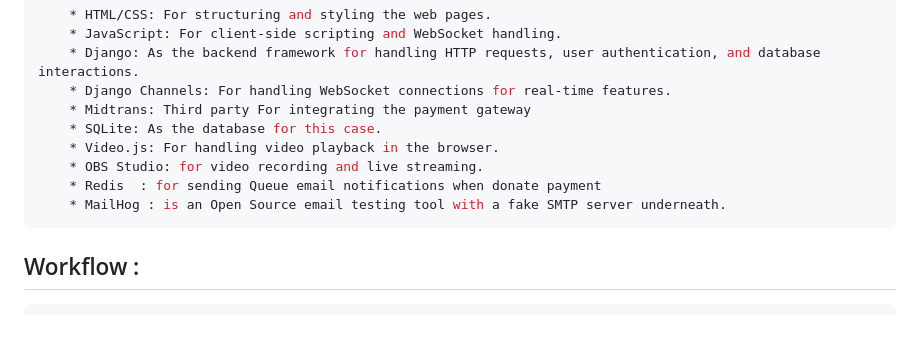
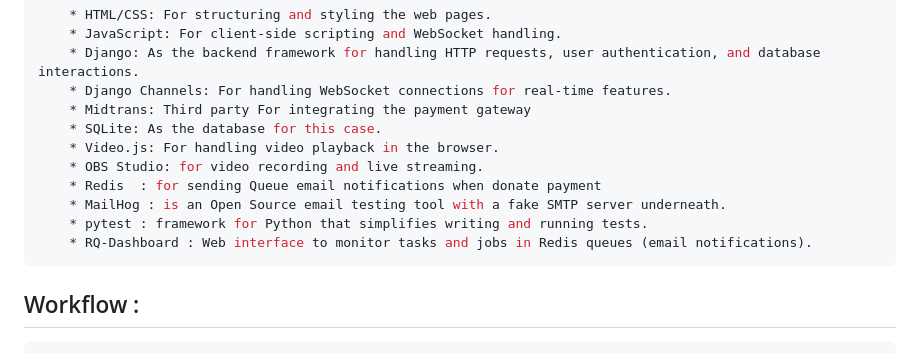
Before and after one commit to Adityapfm99/live-streaming, a Markdown page: README.md, the part around the change. Rendered like a GitHub page; blank space fills up the shorter version.

````diff
--- a/README.md
+++ b/README.md
@@ -27,6 +27,8 @@ A live streaming platform integrated with commenting and donation features using
     * OBS Studio: for video recording and live streaming.
     * Redis  : for sending Queue email notifications when donate payment
     * MailHog : is an Open Source email testing tool with a fake SMTP server underneath.
+    * pytest : framework for Python that simplifies writing and running tests.
+    * RQ-Dashboard : Web interface to monitor tasks and jobs in Redis queues (email notifications).
 ```
 ## Workflow :
 ```bash
````
